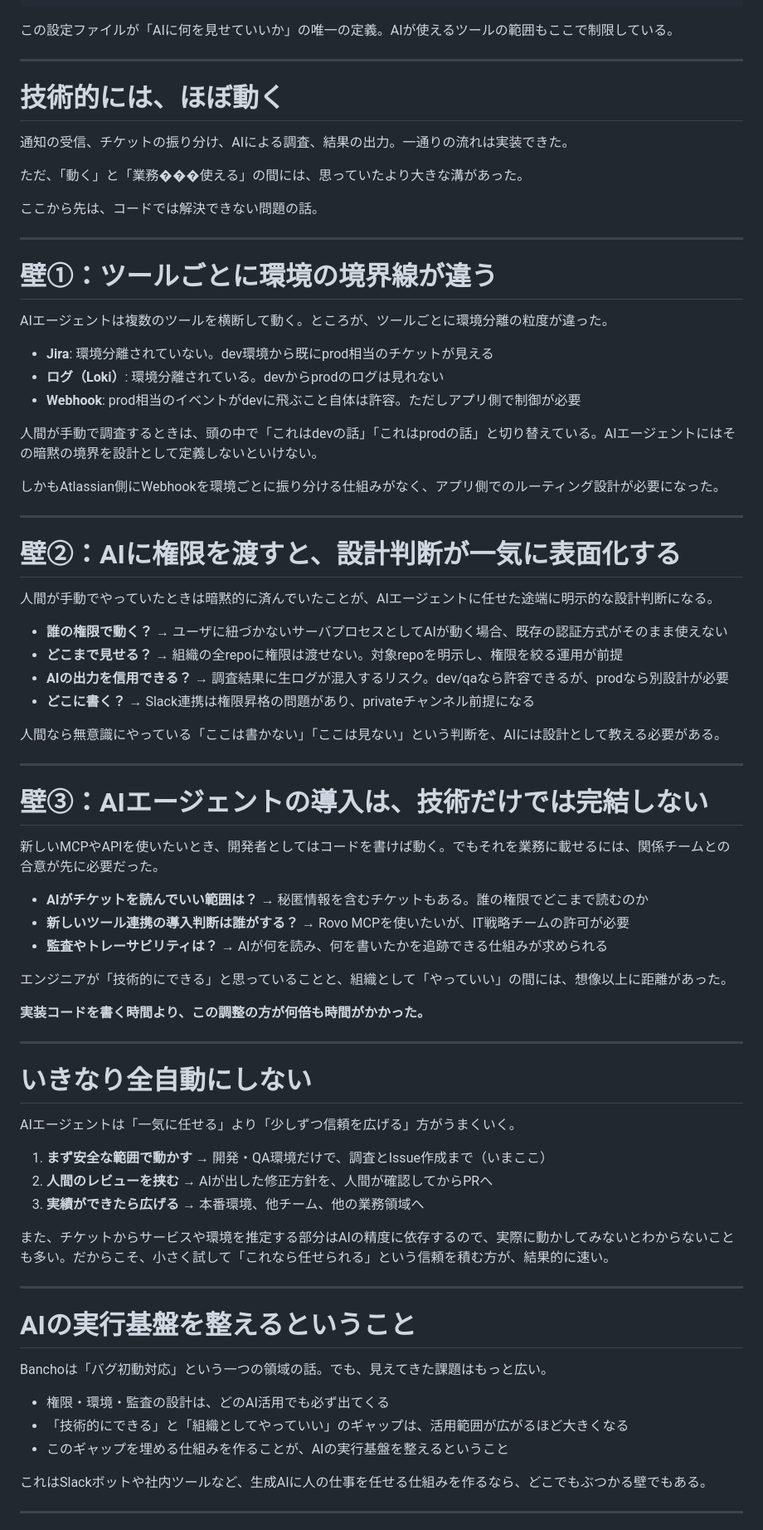
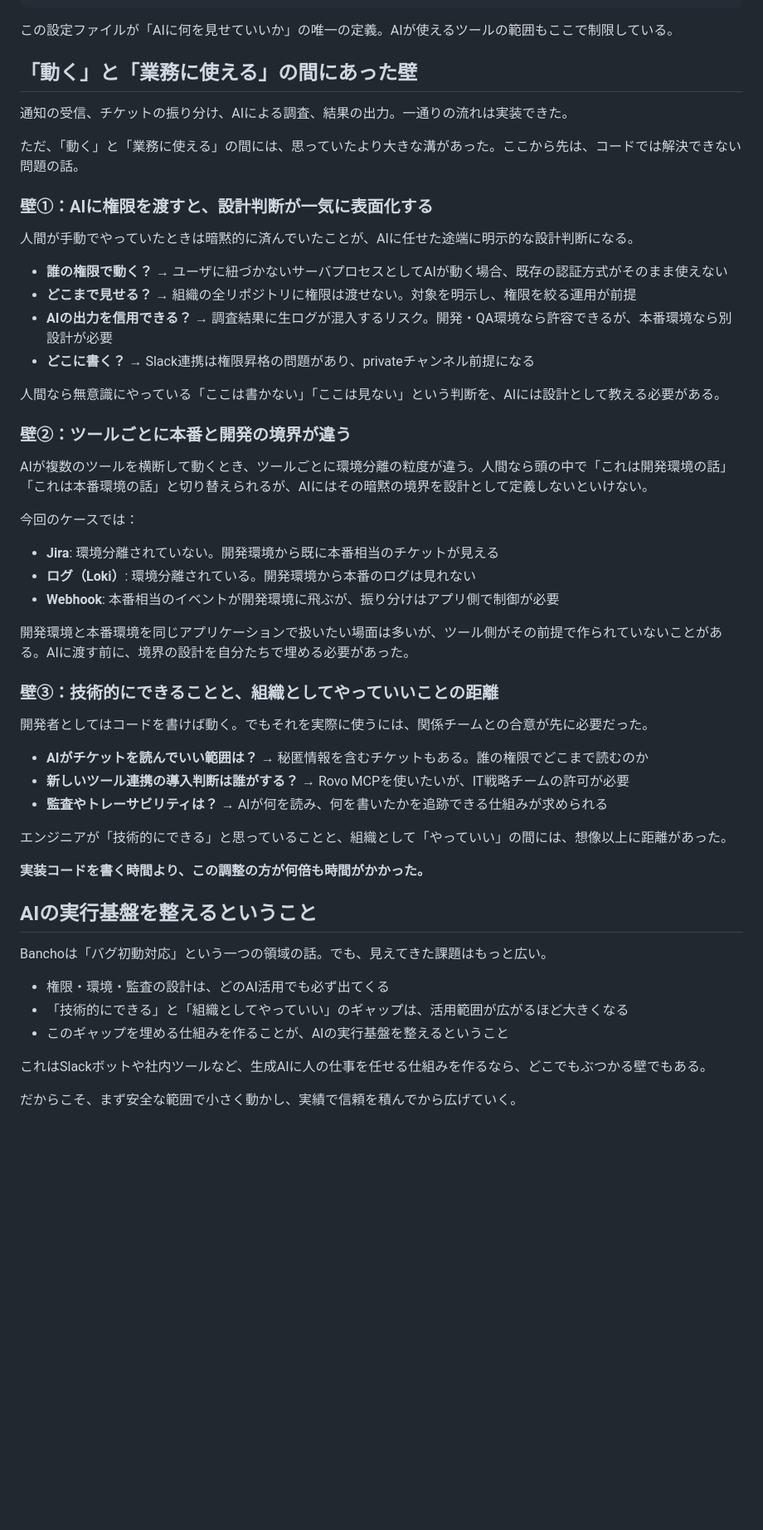
Before and after one commit to manattan/slides, a Markdown page: 2026_05_06_bancho_ai_agent.md, the part around one of its changes. Shown at 83% size. Rendered like a GitHub page; blank space fills up the shorter version.

```diff
--- a/2026_05_06_bancho_ai_agent.md
+++ b/2026_05_06_bancho_ai_agent.md
@@ -122,48 +103,38 @@ repositories:
 
 この設定ファイルが「AIに何を見せていいか」の唯一の定義。AIが使えるツールの範囲もここで制限している。
 
----
-
-# 技術的には、ほぼ動く
+## 「動く」と「業務に使える」の間にあった壁
 
 通知の受信、チケットの振り分け、AIによる調査、結果の出力。一通りの流れは実装できた。
 
-ただ、「動く」と「業務���使える」の間には、思っていたより大きな溝があった。
+ただ、「動く」と「業務に使える」の間には、思っていたより大きな溝があった。ここから先は、コードでは解決できない問題の話。
 
-ここから先は、コードでは解決できない問題の話。
+### 壁①：AIに権限を渡すと、設計判断が一気に表面化する
 
----
-
-# 壁①：ツールごとに環境の境界線が違う
-
-AIエージェントは複数のツールを横断して動く。ところが、ツールごとに環境分離の粒度が違った。
-
-- **Jira**: 環境分離されていない。dev環境から既にprod相当のチケットが見える
-- **ログ（Loki）**: 環境分離されている。devからprodのログは見れない
-- **Webhook**: prod相当のイベントがdevに飛ぶこと自体は許容。ただしアプリ側で制御が必要
-
-人間が手動で調査するときは、頭の中で「これはdevの話」「これはprodの話」と切り替えている。AIエージェントにはその暗黙の境界を設計として定義しないといけない。
-
-しかもAtlassian側にWebhookを環境ごとに振り分ける仕組みがなく、アプリ側でのルーティング設計が必要になった。
-
----
-
-# 壁②：AIに権限を渡すと、設計判断が一気に表面化する
-
-人間が手動でやっていたときは暗黙的に済んでいたことが、AIエージェントに任せた途端に明示的な設計判断になる。
+人間が手動でやっていたときは暗黙的に済んでいたことが、AIに任せた途端に明示的な設計判断になる。
 
 - **誰の権限で動く？** → ユーザに紐づかないサーバプロセスとしてAIが動く場合、既存の認証方式がそのまま使えない
-- **どこまで見せる？** → 組織の全repoに権限は渡せない。対象repoを明示し、権限を絞る運用が前提
-- **AIの出力を信用できる？** → 調査結果に生ログが混入するリスク。dev/qaなら許容できるが、prodなら別設計が必要
+- **どこまで見せる？** → 組織の全リポジトリに権限は渡せない。対象を明示し、権限を絞る運用が前提
+- **AIの出力を信用できる？** → 調査結果に生ログが混入するリスク。開発・QA環境なら許容できるが、本番環境なら別設計が必要
 - **どこに書く？** → Slack連携は権限昇格の問題があり、privateチャンネル前提になる
 
 人間なら無意識にやっている「ここは書かない」「ここは見ない」という判断を、AIには設計として教える必要がある。
 
----
+### 壁②：ツールごとに本番と開発の境界が違う
 
-# 壁③：AIエージェントの導入は、技術だけでは完結しない
+AIが複数のツールを横断して動くとき、ツールごとに環境分離の粒度が違う。人間なら頭の中で「これは開発環境の話」「これは本番環境の話」と切り替えられるが、AIにはその暗黙の境界を設計として定義しないといけない。
 
-新しいMCPやAPIを使いたいとき、開発者としてはコードを書けば動く。でもそれを業務に載せるには、関係チームとの合意が先に必要だった。
+今回のケースでは：
+
+- **Jira**: 環境分離されていない。開発環境から既に本番相当のチケットが見える
+- **ログ（Loki）**: 環境分離されている。開発環境から本番のログは見れない
+- **Webhook**: 本番相当のイベントが開発環境に飛ぶが、振り分けはアプリ側で制御が必要
+
+開発環境と本番環境を同じアプリケーションで扱いたい場面は多いが、ツール側がその前提で作られていないことがある。AIに渡す前に、境界の設計を自分たちで埋める必要があった。
+
+### 壁③：技術的にできることと、組織としてやっていいことの距離
+
+開発者としてはコードを書けば動く。でもそれを実際に使うには、関係チームとの合意が先に必要だった。
 
 - **AIがチケットを読んでいい範囲は？** → 秘匿情報を含むチケットもある。誰の権限でどこまで読むのか
 - **新しいツール連携の導入判断は誰がする？** → Rovo MCPを使いたいが、IT戦略チームの許可が必要
@@ -173,21 +144,7 @@ AIエージェントは複数のツールを横断して動く。ところが、
 
 **実装コードを書く時間より、この調整の方が何倍も時間がかかった。**
 
----
-
-# いきなり全自動にしない
-
-AIエージェントは「一気に任せる」より「少しずつ信頼を広げる」方がうまくいく。
-
-1. **まず安全な範囲で動かす** → 開発・QA環境だけで、調査とIssue作成まで（いまここ）
-2. **人間のレビューを挟む** → AIが出した修正方針を、人間が確認してからPRへ
-3. **実績ができたら広げる** → 本番環境、他チーム、他の業務領域へ
-
-また、チケットからサービスや環境を推定する部分はAIの精度に依存するので、実際に動かしてみないとわからないことも多い。だからこそ、小さく試して「これなら任せられる」という信頼を積む方が、結果的に速い。
-
----
-
-# AIの実行基盤を整えるということ
+## AIの実行基盤を整えるということ
 
 Banchoは「バグ初動対応」という一つの領域の話。でも、見えてきた課題はもっと広い。
 
@@ -197,5 +154,5 @@ Banchoは「バグ初動対応」という一つの領域の話。でも、見
 
 これはSlackボットや社内ツールなど、生成AIに人の仕事を任せる仕組みを作るなら、どこでもぶつかる壁でもある。
 
----
+だからこそ、まず安全な範囲で小さく動かし、実績で信頼を積んでから広げていく。
 
```
Also changed, not shown: other parts of 2026_05_06_bancho_ai_agent.md (+13 -32 lines).
